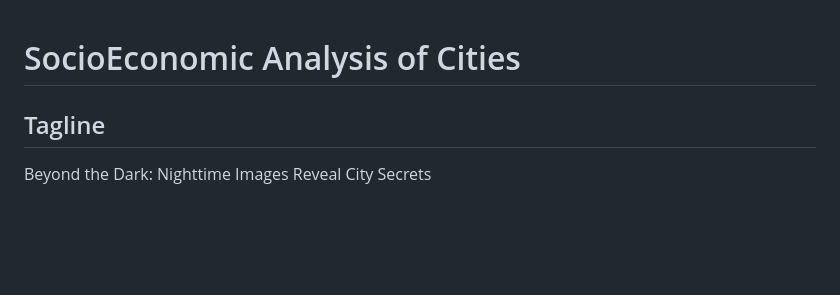
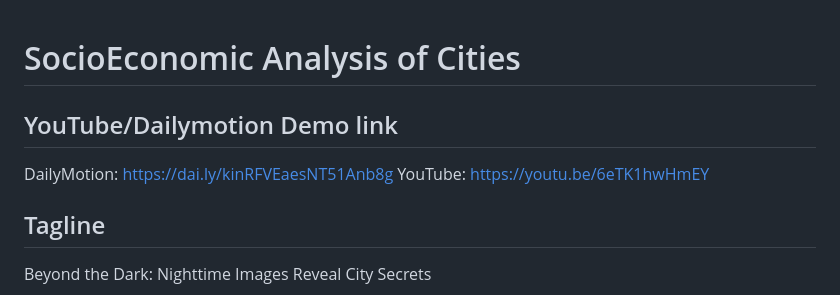
Before and after one commit to harshitsingh09/Hakxite, a Markdown page: README.md, the part around the change. Drawn GitHub-style; blank space fills up the shorter version.

```diff
--- a/README.md
+++ b/README.md
@@ -1,4 +1,8 @@
 # SocioEconomic Analysis of Cities
+
+## YouTube/Dailymotion Demo link
+DailyMotion: https://dai.ly/kinRFVEaesNT51Anb8g
+YouTube: https://youtu.be/6eTK1hwHmEY
 
 ## Tagline
 Beyond the Dark: Nighttime Images Reveal City Secrets
```
